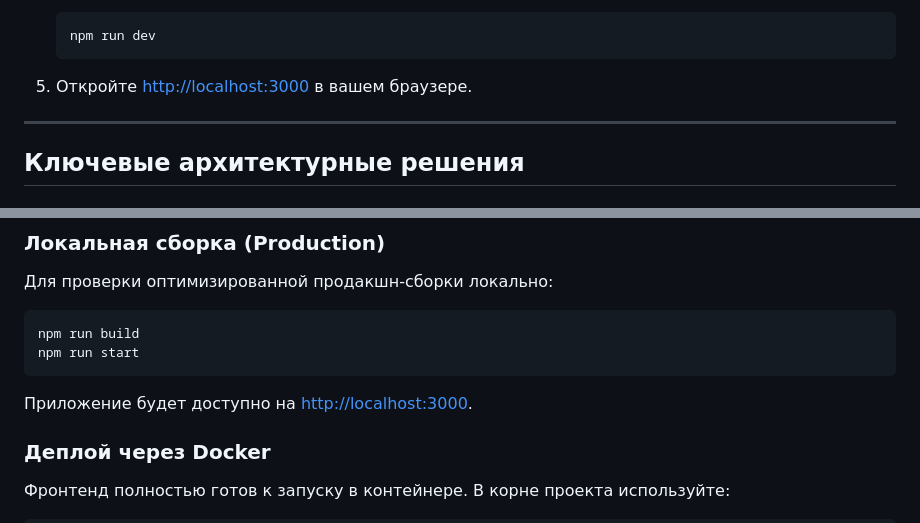
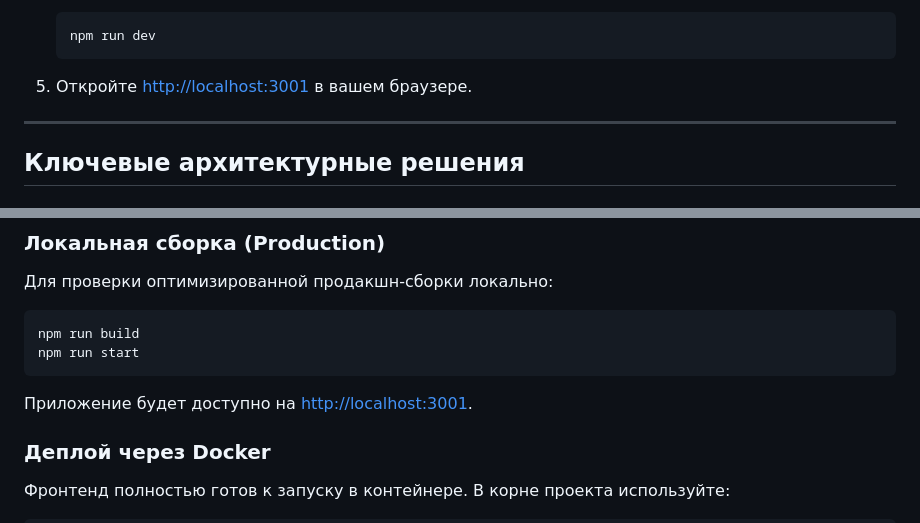
Before and after one commit to gwinnblade/MovieTracker, a Markdown page: frontend/README.md, 2 parts joined by grey strips. GitHub-like rendering.

Commit message:
docs: update README.md with detailed frontend setup and project info

````diff
--- a/frontend/README.md
+++ b/frontend/README.md
@@ -76,7 +76,7 @@ frontend/
    npm run dev
    ```
 
-5. Откройте [http://localhost:3000](http://localhost:3000) в вашем браузере.
+5. Откройте [http://localhost:3001](http://localhost:3001) в вашем браузере.
 
 ---
 
@@ -120,7 +120,7 @@ npm run build
 npm run start
 ```
 
-Приложение будет доступно на [http://localhost:3000](http://localhost:3000).
+Приложение будет доступно на [http://localhost:3001](http://localhost:3001).
 
 ### Деплой через Docker
 
````
